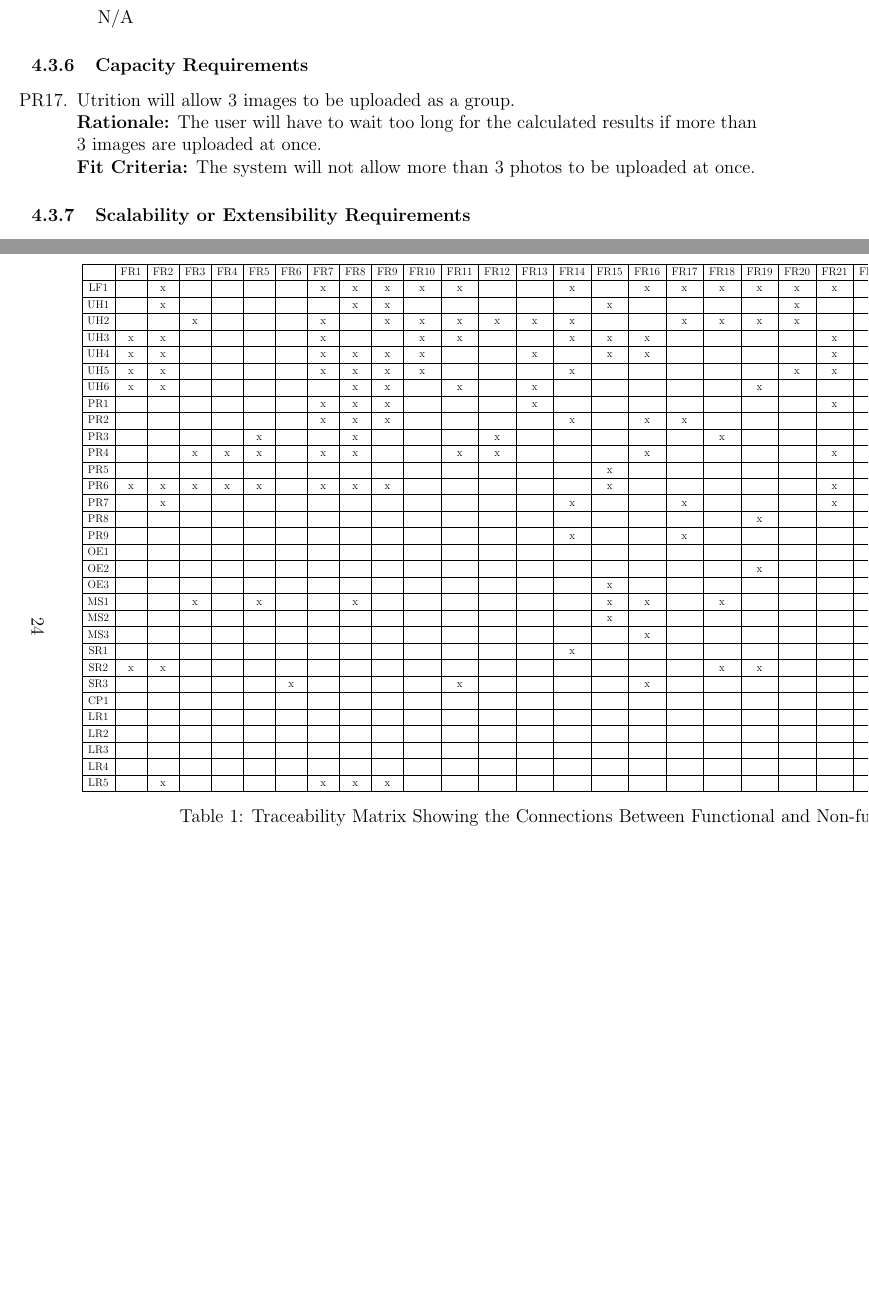
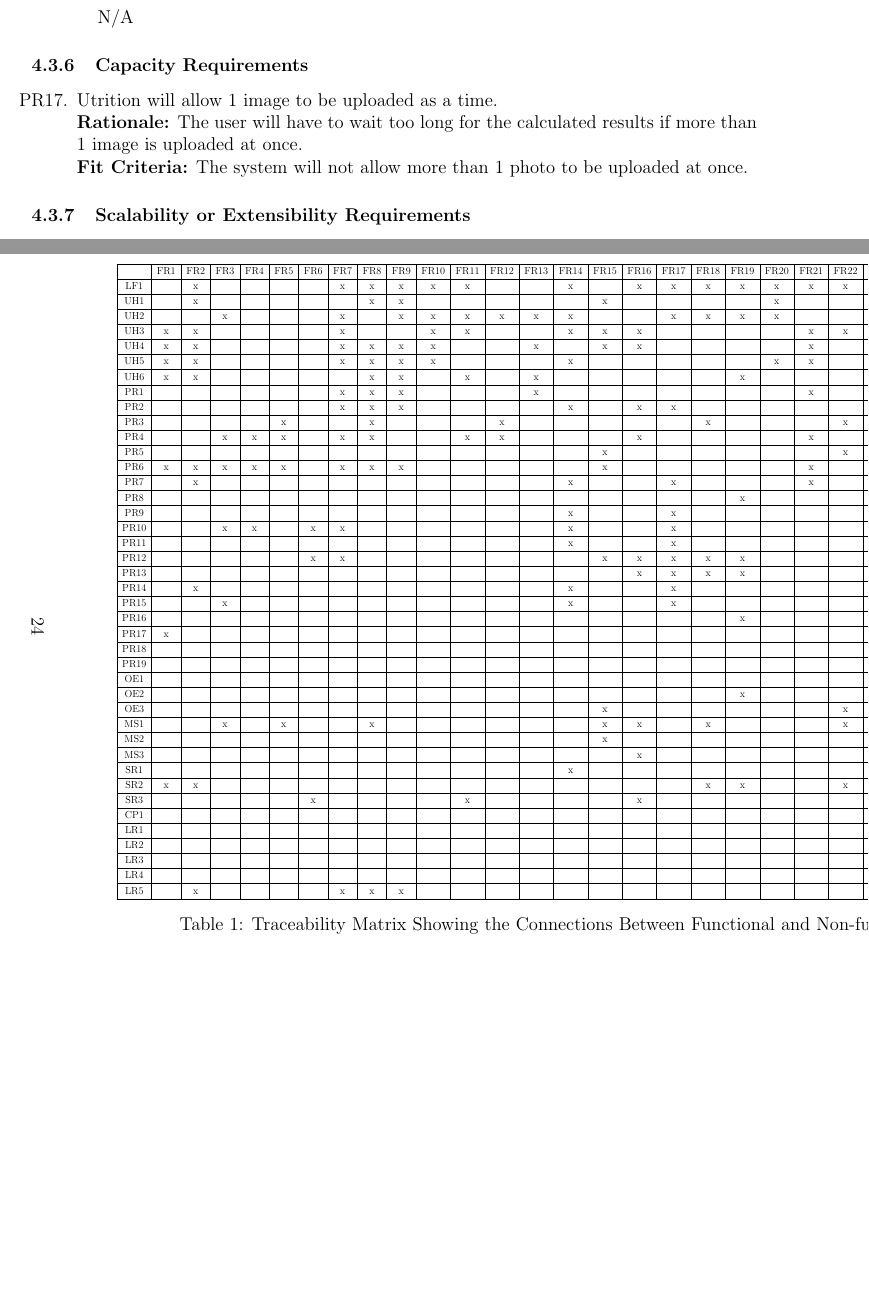
Before and after one commit to jeff-rey-wang/utrition, a LaTeX document (docs/SRS/SRS.tex): two parts of pages 19 and 29 of 33, joined at a grey line, cut so that both start at the same text, the shorter picture padded with empty space. Compiled offline with pdfLaTeX.

Commit message:
updated trace matrix and some nfr

```diff
--- a/docs/SRS/SRS.tex
+++ b/docs/SRS/SRS.tex
@@ -774,9 +774,9 @@ BMI related data displayed & Profile data (in) / BMI data (out)
 \subsubsection{Capacity Requirements}
 
 \begin{enumerate}[{PR}17. ]
-	\item Utrition will allow 3 images to be uploaded as a group.\\
-	\textbf{Rationale:} The user will have to wait too long for the calculated results if more than 3 images are uploaded at once. \\
-	\textbf{Fit Criteria:} The system will not allow more than 3 photos to be uploaded at once.
+	\item Utrition will allow 1 image to be uploaded as a time.\\
+	\textbf{Rationale:} The user will have to wait too long for the calculated results if more than 1 image is uploaded at once. \\
+	\textbf{Fit Criteria:} The system will not allow more than 1 photo to be uploaded at once.
 \end{enumerate}
 
 \subsubsection{Scalability or Extensibility Requirements}
@@ -1064,13 +1064,11 @@ offline.
 
 \section{Traceability Matrix}
 This section has been added to the Volere template. The traceability matrix below illustrates the relation between functional and non-functional requirements.
-
 \begin{landscape}
 \begin{table}[H]
-
 \centering
 	\label{Table:A_trace}
-	\scalebox{0.6}{
+	\scalebox{0.55}{
 \begin{tabular}{|c|c|c|c|c|c|c|c|c|c|c|c|c|c|c|c|c|c|c|c|c|c|c|c|c|c|c|}
 \hline
    &FR1& FR2&FR3&FR4&FR5&FR6&FR7&FR8&FR9&FR10&FR11&FR12&FR13&FR14&FR15&FR16&FR17&FR18&FR19&FR20&FR21&FR22&FR23&FR24&FR25&FR26\\ \hline
@@ -1090,6 +1088,16 @@ PR6& x& x& x& x& x& & x& x& x&&&&&&x&&&&&&x&&&&x&x\\ \hline
 PR7& & x& & & & & & &&&&&&x&&&x&&&&x&&&&&x \\ \hline
 PR8& & & & & & & & & &&&&&&&&&&x&&&&&&&\\ \hline
 PR9& & & & & & & & &&&&&&x&&&x&&&&&&&&&\\ \hline
+PR10& & & x&x& & x& x& &&&&&&x&&&x&&&&&&&&&\\ \hline
+PR11& & & & & & & & &&&&&&x&&&x&&&&&&&&&\\ \hline
+PR12& & & & & & x&x & &&&&&&&x&x&x&x&x&&&&&&&\\ \hline
+PR13& & & & & & & & &&&&&&&&x&x&x&x&&&&&&&\\ \hline
+PR14& &x & & & & & & &&&&&&x&&&x&&&&&&&&&\\ \hline
+PR15& & & x& & & & & &&&&&&x&&&x&&&&&&&&&\\ \hline
+PR16& & & & & & & & &&&&&&&&&&&x&&&&&&&\\ \hline
+PR17& x& & & & & & & &&&&&&&&&&&&&&&&&&\\ \hline
+PR18& & & & & & & & &&&&&&&&&&&&&&&&&&\\ \hline
+PR19& & & & & & & & &&&&&&&&&&&&&&&&&&\\ \hline
 OE1& & & & & & & & &&&&&&&&&&&&&&&&x&&\\ \hline
 OE2& & & & & & & & &&&&&&&&&&&x&&&&&&&\\ \hline
 OE3& & & & & & & & &&&&&&&x&&&&&&&x&&&&\\ \hline
```
Also changed, not shown: docs/SRS/SRS.tex (4 more changed lines).
